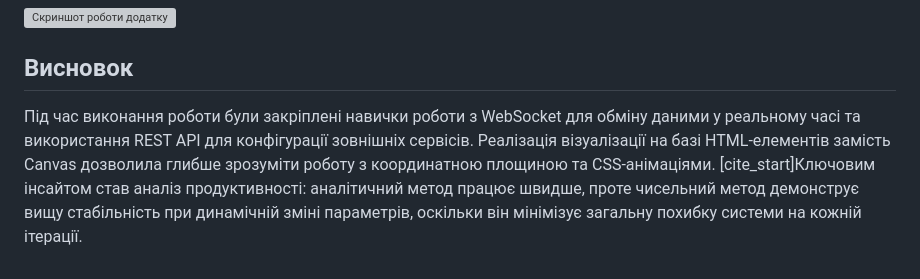
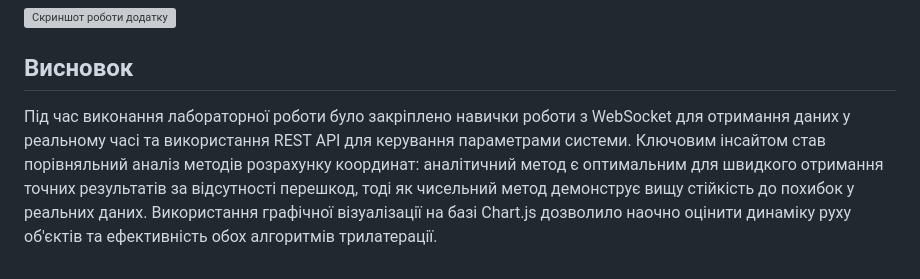
Before and after one commit to volandr1/GPSVisualizationLab, a Markdown page: README.md, the part around the change. Drawn GitHub-style; grey boxes are pictures that could not be loaded.

```diff
--- a/README.md
+++ b/README.md
@@ -32,4 +32,4 @@
 ![Скриншот роботи додатку](шлях_до_твого_скриншоту.png)
 
 ## Висновок
-Під час виконання роботи були закріплені навички роботи з WebSocket для обміну даними у реальному часі та використання REST API для конфігурації зовнішніх сервісів. Реалізація візуалізації на базі HTML-елементів замість Canvas дозволила глибше зрозуміти роботу з координатною площиною та CSS-анімаціями. [cite_start]Ключовим інсайтом став аналіз продуктивності: аналітичний метод працює швидше, проте чисельний метод демонструє вищу стабільність при динамічній зміні параметрів, оскільки він мінімізує загальну похибку системи на кожній ітерації.
+Під час виконання лабораторної роботи було закріплено навички роботи з WebSocket для отримання даних у реальному часі та використання REST API для керування параметрами системи. Ключовим інсайтом став порівняльний аналіз методів розрахунку координат: аналітичний метод є оптимальним для швидкого отримання точних результатів за відсутності перешкод, тоді як чисельний метод демонструє вищу стійкість до похибок у реальних даних. Використання графічної візуалізації на базі Chart.js дозволило наочно оцінити динаміку руху об'єктів та ефективність обох алгоритмів трилатерації.
```
